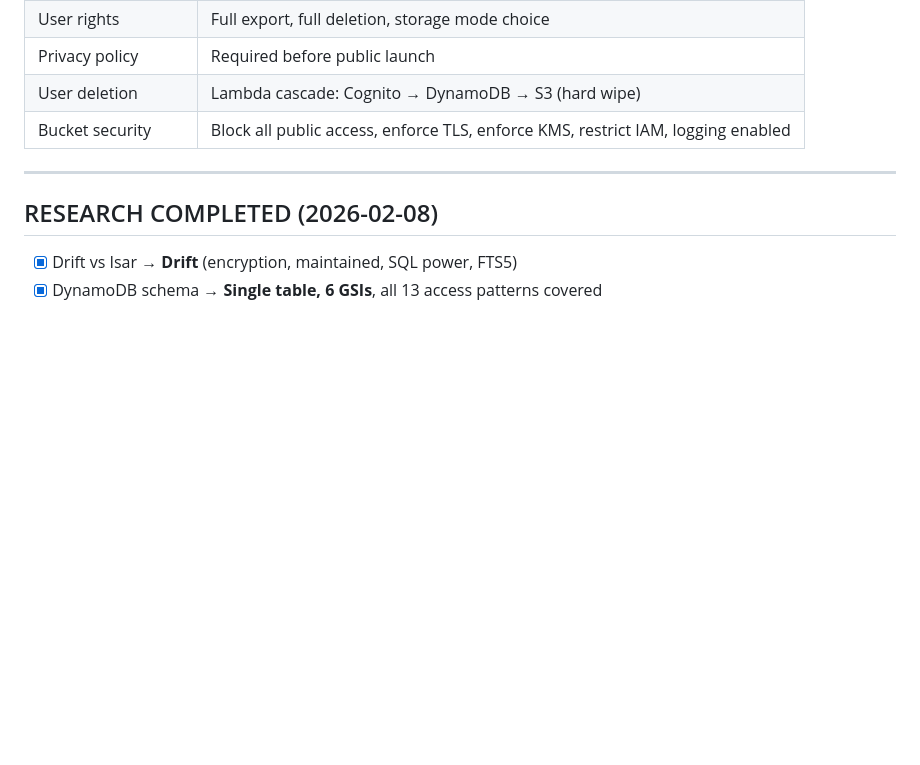
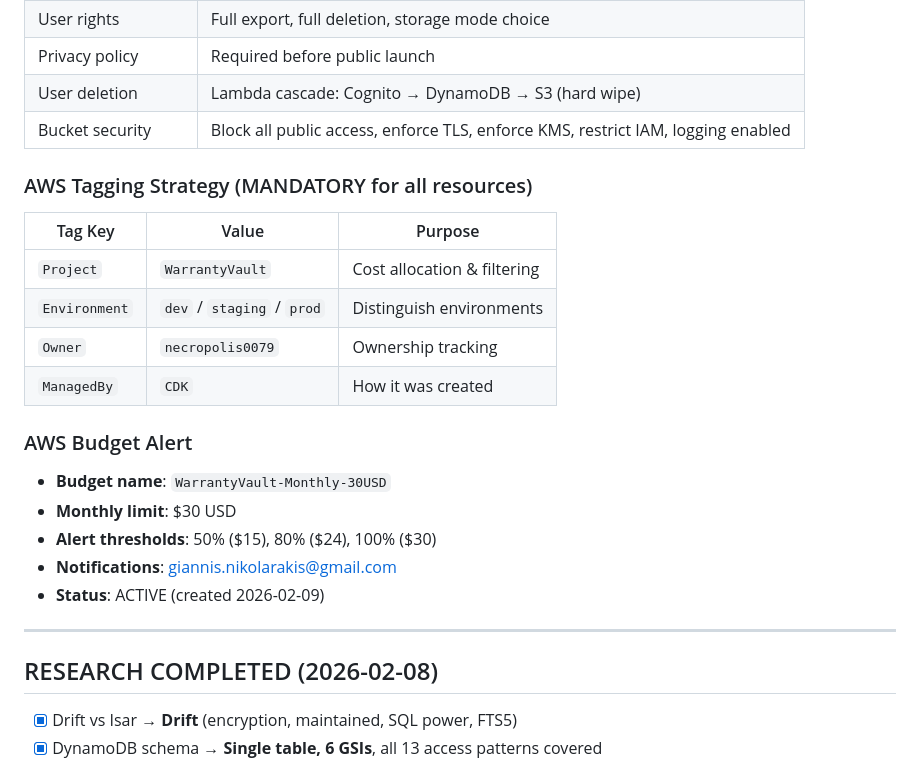
Before and after one commit to necropolis0079/Receipt-and-Warranty-Vault, a Markdown page: CLAUDE.md, the part around the change. Drawn GitHub-style; blank space fills up the shorter version.

```diff
--- a/CLAUDE.md
+++ b/CLAUDE.md
@@ -84,6 +84,21 @@ A mobile app that helps people capture, organize, and retrieve receipts and warr
 | Privacy policy | Required before public launch |
 | User deletion | Lambda cascade: Cognito → DynamoDB → S3 (hard wipe) |
 | Bucket security | Block all public access, enforce TLS, enforce KMS, restrict IAM, logging enabled |
+
+### AWS Tagging Strategy (MANDATORY for all resources)
+| Tag Key | Value | Purpose |
+|---------|-------|---------|
+| `Project` | `WarrantyVault` | Cost allocation & filtering |
+| `Environment` | `dev` / `staging` / `prod` | Distinguish environments |
+| `Owner` | `necropolis0079` | Ownership tracking |
+| `ManagedBy` | `CDK` | How it was created |
+
+### AWS Budget Alert
+- **Budget name**: `WarrantyVault-Monthly-30USD`
+- **Monthly limit**: $30 USD
+- **Alert thresholds**: 50% ($15), 80% ($24), 100% ($30)
+- **Notifications**: giannis.nikolarakis@gmail.com
+- **Status**: ACTIVE (created 2026-02-09)
 
 ---
 
```
Also changed, not shown: .claude/SESSION_STATE.md (+8 -2 lines).
